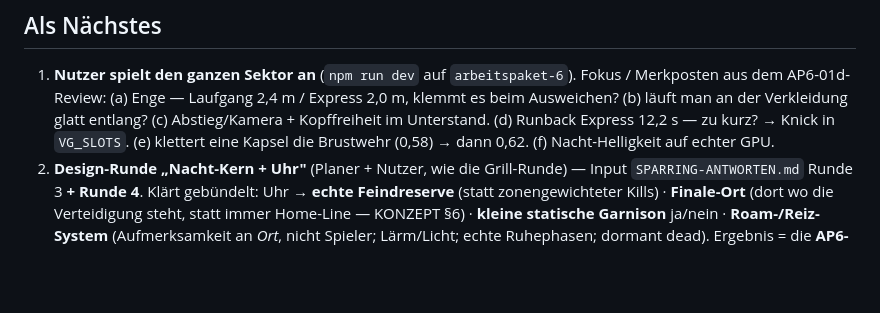
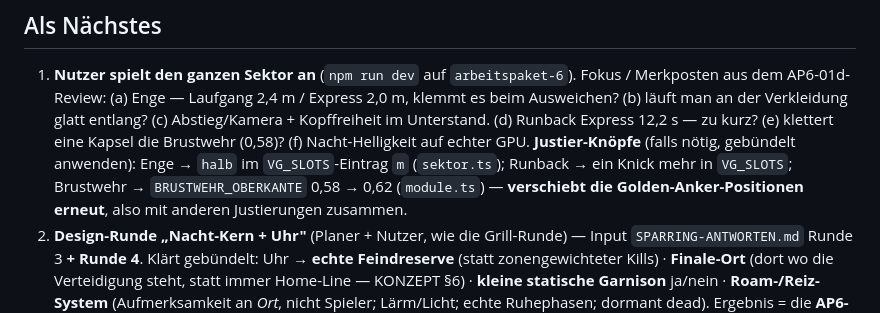
Before and after one commit to kwe3rtz/halt-die-linie, a Markdown page: STATUS.md, the part around the change. Drawn GitHub-style; blank space fills up the shorter version.

```diff
--- a/STATUS.md
+++ b/STATUS.md
@@ -125,8 +125,12 @@ statt alles lokal nachzustellen; `git diff --stat` vor gezielten Diffs.
    Fokus / Merkposten aus dem AP6-01d-Review: (a) Enge — Laufgang 2,4 m /
    Express 2,0 m, klemmt es beim Ausweichen? (b) läuft man an der Verkleidung
    glatt entlang? (c) Abstieg/Kamera + Kopffreiheit im Unterstand. (d) Runback
-   Express 12,2 s — zu kurz? → Knick in `VG_SLOTS`. (e) klettert eine Kapsel
-   die Brustwehr (0,58) → dann 0,62. (f) Nacht-Helligkeit auf echter GPU.
+   Express 12,2 s — zu kurz? (e) klettert eine Kapsel die Brustwehr (0,58)?
+   (f) Nacht-Helligkeit auf echter GPU.
+   **Justier-Knöpfe** (falls nötig, gebündelt anwenden): Enge → `halb` im
+   `VG_SLOTS`-Eintrag `m` (`sektor.ts`); Runback → ein Knick mehr in `VG_SLOTS`;
+   Brustwehr → `BRUSTWEHR_OBERKANTE` 0,58 → 0,62 (`module.ts`) — **verschiebt
+   die Golden-Anker-Positionen erneut**, also mit anderen Justierungen zusammen.
 2. **Design-Runde „Nacht-Kern + Uhr"** (Planer + Nutzer, wie die Grill-Runde) —
    Input `SPARRING-ANTWORTEN.md` Runde 3 **+ Runde 4**. Klärt gebündelt: Uhr →
    **echte Feindreserve** (statt zonengewichteter Kills) · **Finale-Ort** (dort
```
Also changed, not shown: SPARRING-ANTWORTEN.md (+10 -0 lines).
